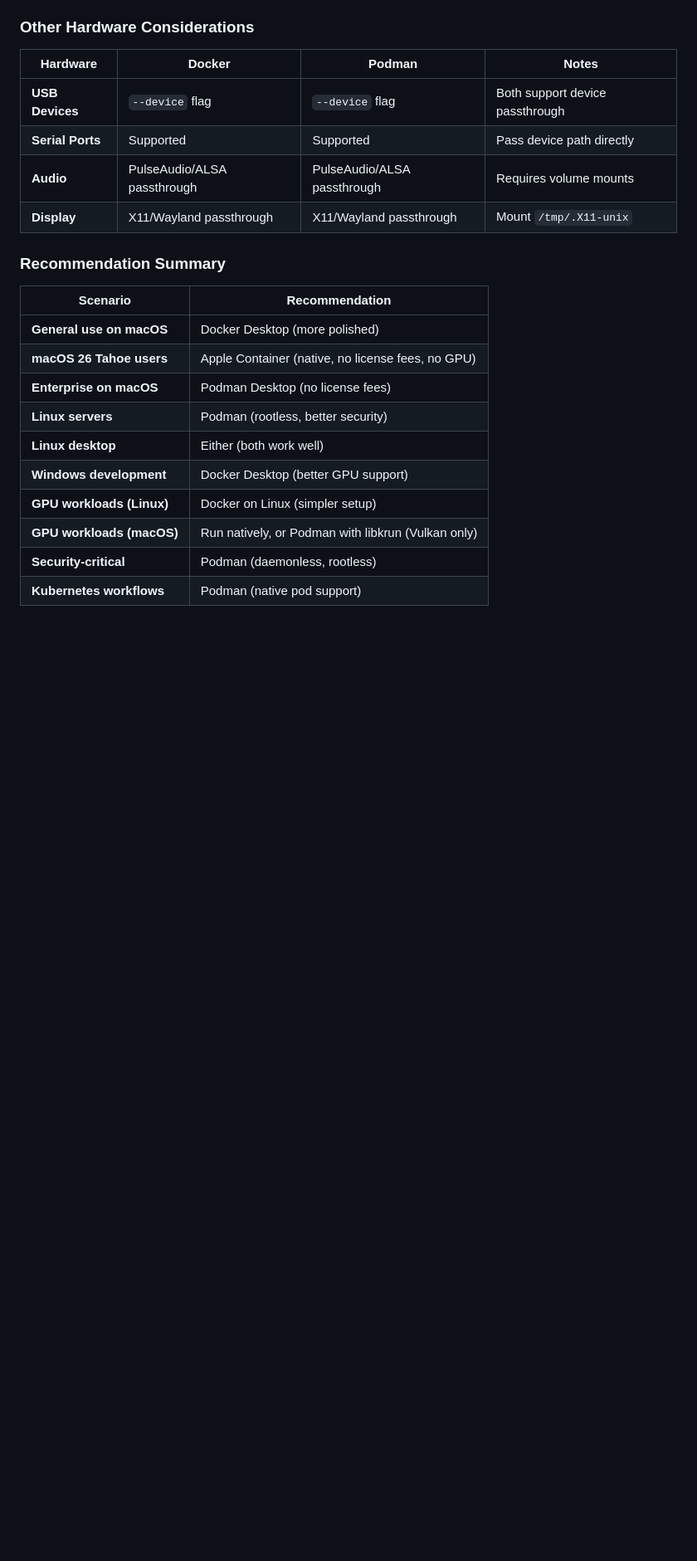
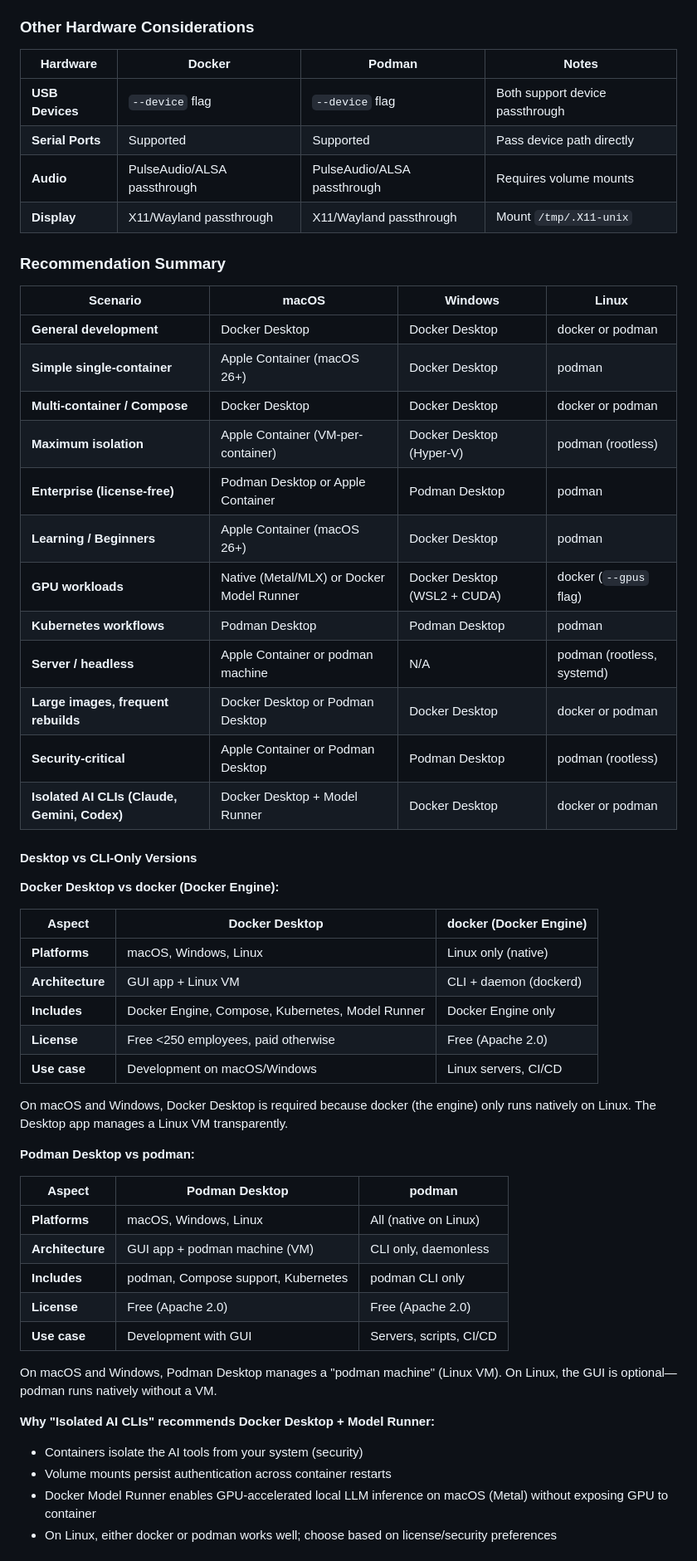
Before and after one commit to softbusinesss/course-agenticai-ecg-hrv, a Markdown page: INSTALL_CLAUDE_CODE_GEMINI_CODEX_CLI.md, the part around one of its changes. Shown at 83% size. Rendered like a GitHub page; blank space fills up the shorter version.

```diff
--- a/INSTALL_CLAUDE_CODE_GEMINI_CODEX_CLI.md
+++ b/INSTALL_CLAUDE_CODE_GEMINI_CODEX_CLI.md
@@ -498,15 +510,50 @@ podman run --device /dev/dri -it fedora:40
 
 ### Recommendation Summary
 
-| Scenario | Recommendation |
-|----------|---------------|
-| **General use on macOS** | Docker Desktop (more polished) |
-| **macOS 26 Tahoe users** | Apple Container (native, no license fees, no GPU) |
-| **Enterprise on macOS** | Podman Desktop (no license fees) |
-| **Linux servers** | Podman (rootless, better security) |
-| **Linux desktop** | Either (both work well) |
-| **Windows development** | Docker Desktop (better GPU support) |
-| **GPU workloads (Linux)** | Docker on Linux (simpler setup) |
-| **GPU workloads (macOS)** | Run natively, or Podman with libkrun (Vulkan only) |
-| **Security-critical** | Podman (daemonless, rootless) |
-| **Kubernetes workflows** | Podman (native pod support) |
+| Scenario | macOS | Windows | Linux |
+|----------|-------|---------|-------|
+| **General development** | Docker Desktop | Docker Desktop | docker or podman |
+| **Simple single-container** | Apple Container (macOS 26+) | Docker Desktop | podman |
+| **Multi-container / Compose** | Docker Desktop | Docker Desktop | docker or podman |
+| **Maximum isolation** | Apple Container (VM-per-container) | Docker Desktop (Hyper-V) | podman (rootless) |
+| **Enterprise (license-free)** | Podman Desktop or Apple Container | Podman Desktop | podman |
+| **Learning / Beginners** | Apple Container (macOS 26+) | Docker Desktop | podman |
+| **GPU workloads** | Native (Metal/MLX) or Docker Model Runner | Docker Desktop (WSL2 + CUDA) | docker (`--gpus` flag) |
+| **Kubernetes workflows** | Podman Desktop | Podman Desktop | podman |
+| **Server / headless** | Apple Container or podman machine | N/A | podman (rootless, systemd) |
+| **Large images, frequent rebuilds** | Docker Desktop or Podman Desktop | Docker Desktop | docker or podman |
+| **Security-critical** | Apple Container or Podman Desktop | Podman Desktop | podman (rootless) |
+| **Isolated AI CLIs (Claude, Gemini, Codex)** | Docker Desktop + Model Runner | Docker Desktop | docker or podman |
+
+#### Desktop vs CLI-Only Versions
+
+**Docker Desktop vs docker (Docker Engine):**
+
+| Aspect | Docker Desktop | docker (Docker Engine) |
+|--------|---------------|------------------------|
+| **Platforms** | macOS, Windows, Linux | Linux only (native) |
+| **Architecture** | GUI app + Linux VM | CLI + daemon (dockerd) |
+| **Includes** | Docker Engine, Compose, Kubernetes, Model Runner | Docker Engine only |
+| **License** | Free <250 employees, paid otherwise | Free (Apache 2.0) |
+| **Use case** | Development on macOS/Windows | Linux servers, CI/CD |
+
+On macOS and Windows, Docker Desktop is required because docker (the engine) only runs natively on Linux. The Desktop app manages a Linux VM transparently.
+
+**Podman Desktop vs podman:**
+
+| Aspect | Podman Desktop | podman |
+|--------|---------------|--------|
+| **Platforms** | macOS, Windows, Linux | All (native on Linux) |
+| **Architecture** | GUI app + podman machine (VM) | CLI only, daemonless |
+| **Includes** | podman, Compose support, Kubernetes | podman CLI only |
+| **License** | Free (Apache 2.0) | Free (Apache 2.0) |
+| **Use case** | Development with GUI | Servers, scripts, CI/CD |
+
+On macOS and Windows, Podman Desktop manages a "podman machine" (Linux VM). On Linux, the GUI is optional—podman runs natively without a VM.
+
+**Why "Isolated AI CLIs" recommends Docker Desktop + Model Runner:**
+- Containers isolate the AI tools from your system (security)
+- Volume mounts persist authentication across container restarts
+- Docker Model Runner enables GPU-accelerated local LLM inference on macOS (Metal) without exposing GPU to container
+- On Linux, either docker or podman works well; choose based on license/security preferences
+
```
Also changed, not shown: other parts of INSTALL_CLAUDE_CODE_GEMINI_CODEX_CLI.md (+70 -43 lines).
